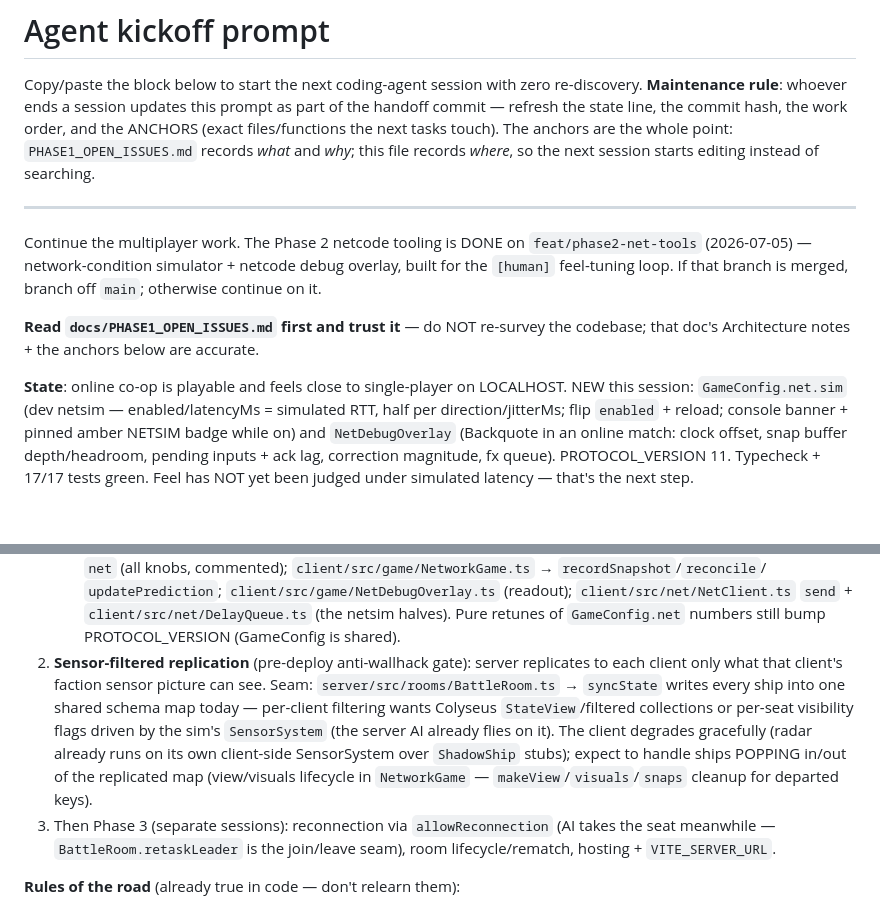
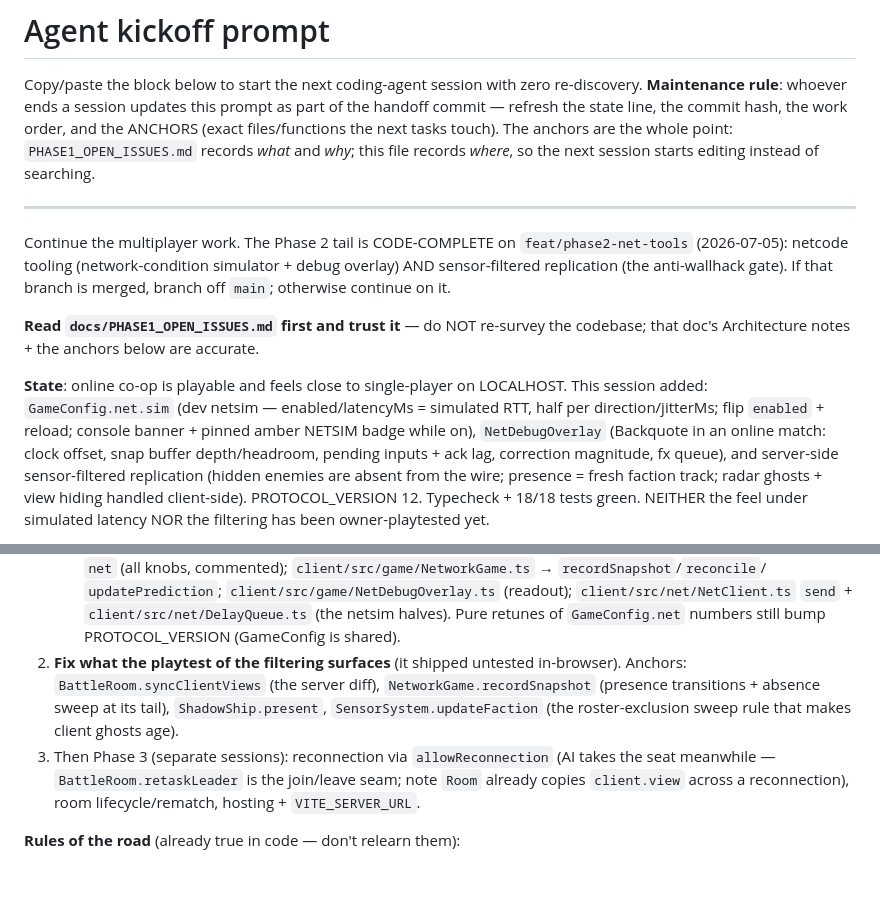
Before and after one commit to rdpaiva/the-last-meridian, a Markdown page: docs/AGENT_KICKOFF.md, 2 parts joined by grey strips. GitHub-like rendering; blank space fills up the shorter version.

```diff
--- a/docs/AGENT_KICKOFF.md
+++ b/docs/AGENT_KICKOFF.md
@@ -10,20 +10,24 @@ editing instead of searching.
 
 ---
 
-Continue the multiplayer work. The Phase 2 netcode tooling is DONE on
-`feat/phase2-net-tools` (2026-07-05) — network-condition simulator +
-netcode debug overlay, built for the `[human]` feel-tuning loop. If that
-branch is merged, branch off `main`; otherwise continue on it.
+Continue the multiplayer work. The Phase 2 tail is CODE-COMPLETE on
+`feat/phase2-net-tools` (2026-07-05): netcode tooling (network-condition
+simulator + debug overlay) AND sensor-filtered replication (the
+anti-wallhack gate). If that branch is merged, branch off `main`;
+otherwise continue on it.
 
 **Read `docs/PHASE1_OPEN_ISSUES.md` first and trust it** — do NOT re-survey
 the codebase; that doc's Architecture notes + the anchors below are accurate.
 
 **State**: online co-op is playable and feels close to single-player on
-LOCALHOST. NEW this session: `GameConfig.net.sim` (dev netsim —
+LOCALHOST. This session added: `GameConfig.net.sim` (dev netsim —
 enabled/latencyMs = simulated RTT, half per direction/jitterMs; flip
-`enabled` + reload; console banner + pinned amber NETSIM badge while on)
-and `NetDebugOverlay` (Backquote in an online match: clock offset, snap
+`enabled` + reload; console banner + pinned amber NETSIM badge while on),
+`NetDebugOverlay` (Backquote in an online match: clock offset, snap
 buffer depth/headroom, pending inputs + ack lag, correction magnitude, fx
-queue). PROTOCOL_VERSION 11. Typecheck + 17/17 tests green. Feel has NOT
-yet been judged under simulated latency — that's the next step.
+queue), and server-side sensor-filtered replication (hidden enemies are
+absent from the wire; presence = fresh faction track; radar ghosts +
+view hiding handled client-side). PROTOCOL_VERSION 12. Typecheck + 18/18
+tests green. NEITHER the feel under simulated latency NOR the filtering
+has been owner-playtested yet.
 
@@ -49,19 +56,15 @@ report what feels wrong; include the overlay numbers when something spikes>
    `client/src/net/NetClient.ts` `send` + `client/src/net/DelayQueue.ts`
    (the netsim halves). Pure retunes of `GameConfig.net` numbers still
    bump PROTOCOL_VERSION (GameConfig is shared).
-2. **Sensor-filtered replication** (pre-deploy anti-wallhack gate): server
-   replicates to each client only what that client's faction sensor picture
-   can see. Seam: `server/src/rooms/BattleRoom.ts` → `syncState` writes
-   every ship into one shared schema map today — per-client filtering wants
-   Colyseus `StateView`/filtered collections or per-seat visibility flags
-   driven by the sim's `SensorSystem` (the server AI already flies on it).
-   The client degrades gracefully (radar already runs on its own client-side
-   SensorSystem over `ShadowShip` stubs); expect to handle ships POPPING
-   in/out of the replicated map (view/visuals lifecycle in `NetworkGame` —
-   `makeView`/`visuals`/`snaps` cleanup for departed keys).
+2. **Fix what the playtest of the filtering surfaces** (it shipped
+   untested in-browser). Anchors: `BattleRoom.syncClientViews` (the server
+   diff), `NetworkGame.recordSnapshot` (presence transitions + absence
+   sweep at its tail), `ShadowShip.present`, `SensorSystem.updateFaction`
+   (the roster-exclusion sweep rule that makes client ghosts age).
 3. Then Phase 3 (separate sessions): reconnection via `allowReconnection`
    (AI takes the seat meanwhile — `BattleRoom.retaskLeader` is the
-   join/leave seam), room lifecycle/rematch, hosting + `VITE_SERVER_URL`.
+   join/leave seam; note `Room` already copies `client.view` across a
+   reconnection), room lifecycle/rematch, hosting + `VITE_SERVER_URL`.
 
 **Rules of the road** (already true in code — don't relearn them):
 
```
Also changed, not shown: other parts of docs/AGENT_KICKOFF.md (+5 -2 lines), docs/MULTIPLAYER.md (+11 -1 lines), docs/PHASE1_OPEN_ISSUES.md (+44 -5 lines).
